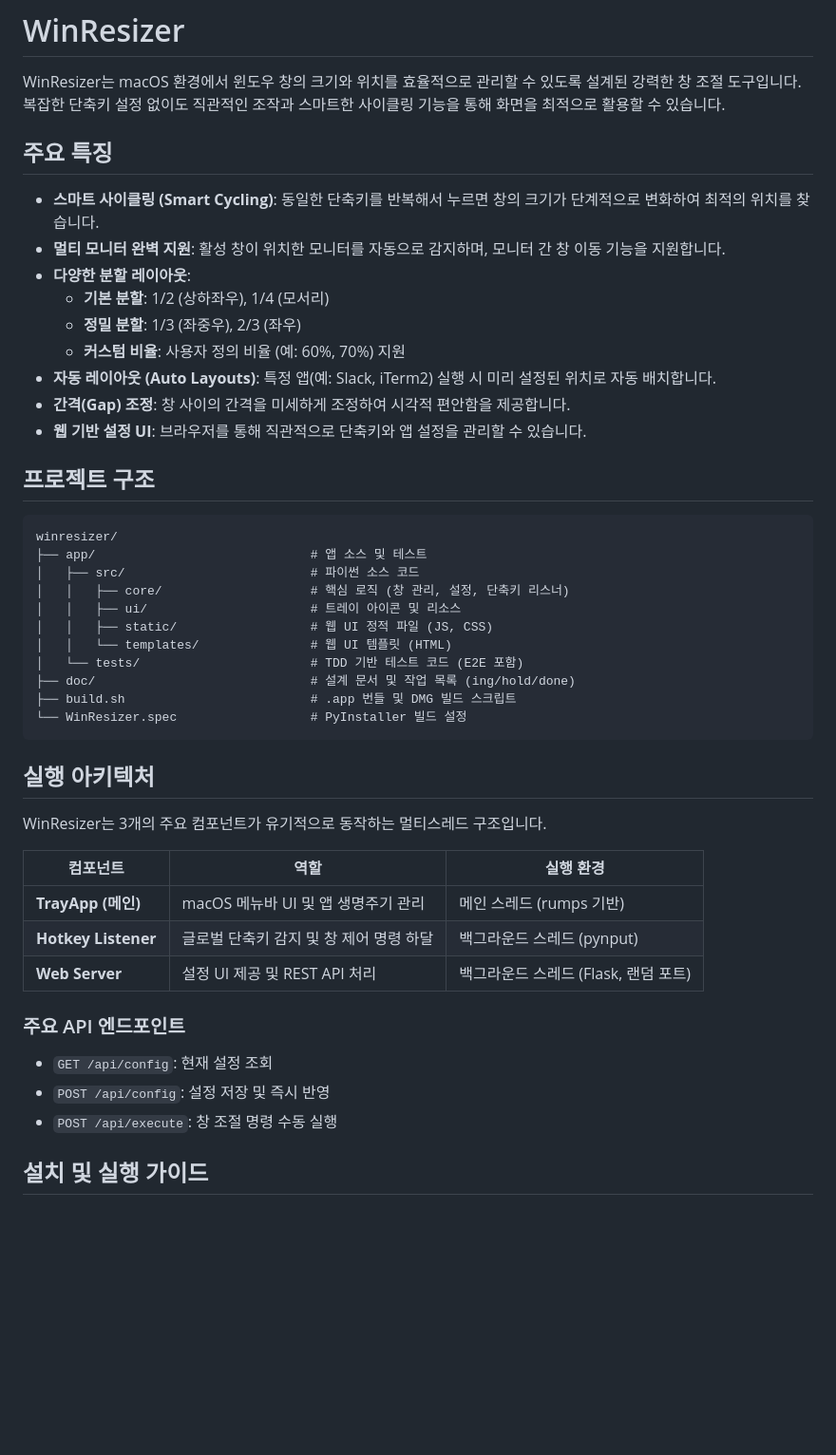
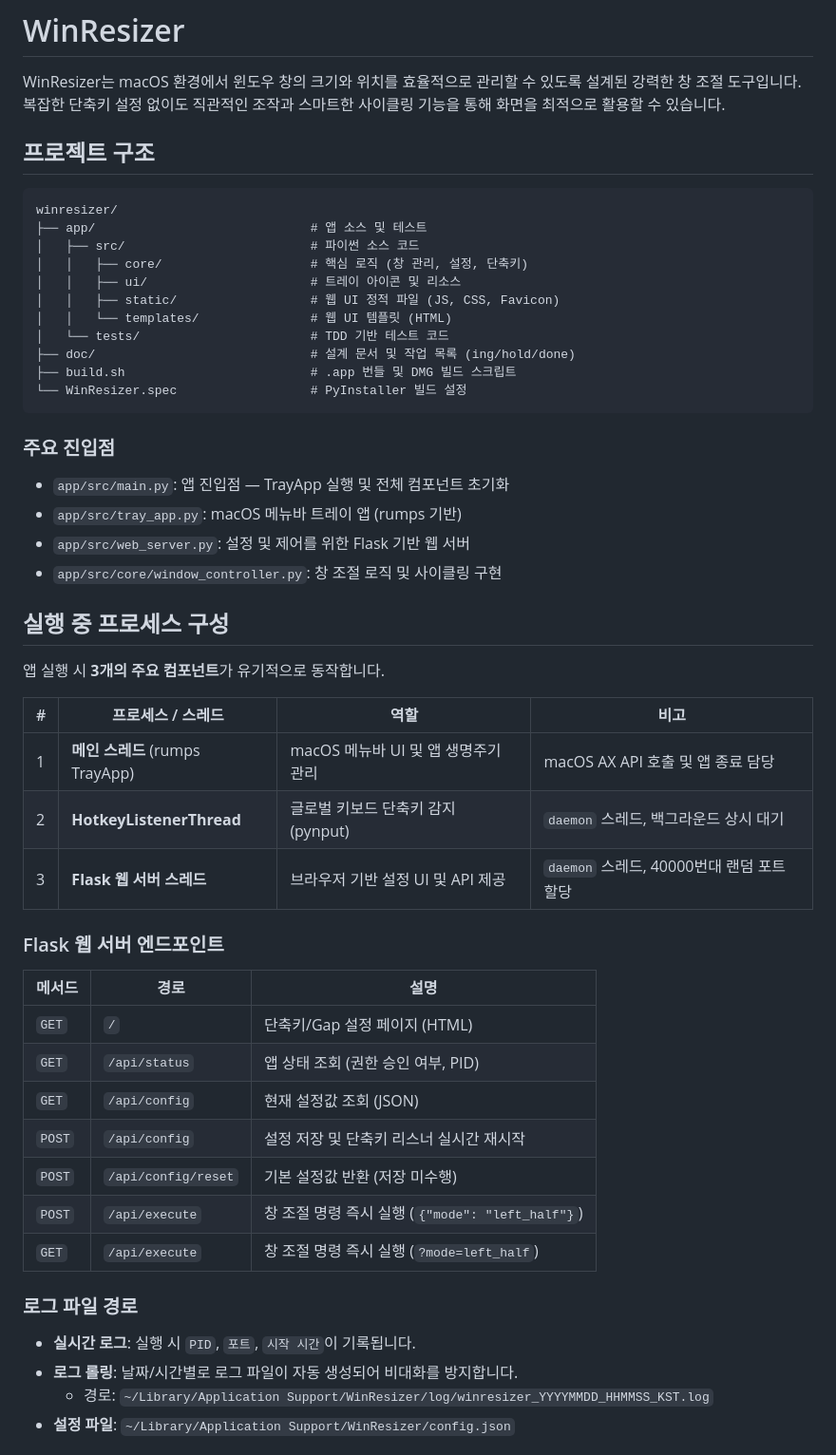
Before and after one commit to danielk0121/winresizer, a Markdown page: README.md, the part around one of its changes. Shown at 95% size. Drawn GitHub-style; blank space fills up the shorter version.

````diff
--- a/README.md
+++ b/README.md
@@ -1,18 +1,6 @@
 # WinResizer
 
 WinResizer는 macOS 환경에서 윈도우 창의 크기와 위치를 효율적으로 관리할 수 있도록 설계된 강력한 창 조절 도구입니다. 복잡한 단축키 설정 없이도 직관적인 조작과 스마트한 사이클링 기능을 통해 화면을 최적으로 활용할 수 있습니다.
-
-## 주요 특징
-
-- **스마트 사이클링 (Smart Cycling)**: 동일한 단축키를 반복해서 누르면 창의 크기가 단계적으로 변화하여 최적의 위치를 찾습니다.
-- **멀티 모니터 완벽 지원**: 활성 창이 위치한 모니터를 자동으로 감지하며, 모니터 간 창 이동 기능을 지원합니다.
-- **다양한 분할 레이아웃**:
-  - **기본 분할**: 1/2 (상하좌우), 1/4 (모서리)
-  - **정밀 분할**: 1/3 (좌중우), 2/3 (좌우)
-  - **커스텀 비율**: 사용자 정의 비율 (예: 60%, 70%) 지원
-- **자동 레이아웃 (Auto Layouts)**: 특정 앱(예: Slack, iTerm2) 실행 시 미리 설정된 위치로 자동 배치합니다.
-- **간격(Gap) 조정**: 창 사이의 간격을 미세하게 조정하여 시각적 편안함을 제공합니다.
-- **웹 기반 설정 UI**: 브라우저를 통해 직관적으로 단축키와 앱 설정을 관리할 수 있습니다.
 
 ## 프로젝트 구조
 
@@ -20,30 +8,49 @@ WinResizer는 macOS 환경에서 윈도우 창의 크기와 위치를 효율적
 winresizer/
 ├── app/                             # 앱 소스 및 테스트
 │   ├── src/                         # 파이썬 소스 코드
-│   │   ├── core/                    # 핵심 로직 (창 관리, 설정, 단축키 리스너)
+│   │   ├── core/                    # 핵심 로직 (창 관리, 설정, 단축키)
 │   │   ├── ui/                      # 트레이 아이콘 및 리소스
-│   │   ├── static/                  # 웹 UI 정적 파일 (JS, CSS)
+│   │   ├── static/                  # 웹 UI 정적 파일 (JS, CSS, Favicon)
 │   │   └── templates/               # 웹 UI 템플릿 (HTML)
-│   └── tests/                       # TDD 기반 테스트 코드 (E2E 포함)
+│   └── tests/                       # TDD 기반 테스트 코드
 ├── doc/                             # 설계 문서 및 작업 목록 (ing/hold/done)
 ├── build.sh                         # .app 번들 및 DMG 빌드 스크립트
 └── WinResizer.spec                  # PyInstaller 빌드 설정
 ```
 
-## 실행 아키텍처
+### 주요 진입점
 
-WinResizer는 3개의 주요 컴포넌트가 유기적으로 동작하는 멀티스레드 구조입니다.
+- `app/src/main.py`: 앱 진입점 — TrayApp 실행 및 전체 컴포넌트 초기화
+- `app/src/tray_app.py`: macOS 메뉴바 트레이 앱 (rumps 기반)
+- `app/src/web_server.py`: 설정 및 제어를 위한 Flask 기반 웹 서버
+- `app/src/core/window_controller.py`: 창 조절 로직 및 사이클링 구현
 
-| 컴포넌트 | 역할 | 실행 환경 |
+## 실행 중 프로세스 구성
+
+앱 실행 시 **3개의 주요 컴포넌트**가 유기적으로 동작합니다.
+
+| # | 프로세스 / 스레드 | 역할 | 비고 |
+|---|---|---|---|
+| 1 | **메인 스레드** (rumps TrayApp) | macOS 메뉴바 UI 및 앱 생명주기 관리 | macOS AX API 호출 및 앱 종료 담당 |
+| 2 | **HotkeyListenerThread** | 글로벌 키보드 단축키 감지 (pynput) | `daemon` 스레드, 백그라운드 상시 대기 |
+| 3 | **Flask 웹 서버 스레드** | 브라우저 기반 설정 UI 및 API 제공 | `daemon` 스레드, 40000번대 랜덤 포트 할당 |
+
+### Flask 웹 서버 엔드포인트
+
+| 메서드 | 경로 | 설명 |
 |---|---|---|
-| **TrayApp (메인)** | macOS 메뉴바 UI 및 앱 생명주기 관리 | 메인 스레드 (rumps 기반) |
-| **Hotkey Listener** | 글로벌 단축키 감지 및 창 제어 명령 하달 | 백그라운드 스레드 (pynput) |
-| **Web Server** | 설정 UI 제공 및 REST API 처리 | 백그라운드 스레드 (Flask, 랜덤 포트) |
+| `GET` | `/` | 단축키/Gap 설정 페이지 (HTML) |
+| `GET` | `/api/status` | 앱 상태 조회 (권한 승인 여부, PID) |
+| `GET` | `/api/config` | 현재 설정값 조회 (JSON) |
+| `POST` | `/api/config` | 설정 저장 및 단축키 리스너 실시간 재시작 |
+| `POST` | `/api/config/reset` | 기본 설정값 반환 (저장 미수행) |
+| `POST` | `/api/execute` | 창 조절 명령 즉시 실행 (`{"mode": "left_half"}`) |
+| `GET` | `/api/execute` | 창 조절 명령 즉시 실행 (`?mode=left_half`) |
 
-### 주요 API 엔드포인트
-- `GET /api/config`: 현재 설정 조회
-- `POST /api/config`: 설정 저장 및 즉시 반영
-- `POST /api/execute`: 창 조절 명령 수동 실행
+### 로그 파일 경로
 
-## 설치 및 실행 가이드
+- **실시간 로그**: 실행 시 `PID`, `포트`, `시작 시간`이 기록됩니다.
+- **로그 롤링**: 날짜/시간별로 로그 파일이 자동 생성되어 비대화를 방지합니다.
+  - 경로: `~/Library/Application Support/WinResizer/log/winresizer_YYYYMMDD_HHMMSS_KST.log`
+- **설정 파일**: `~/Library/Application Support/WinResizer/config.json`
 
````
Also changed, not shown: other parts of README.md (+55 -21 lines).
